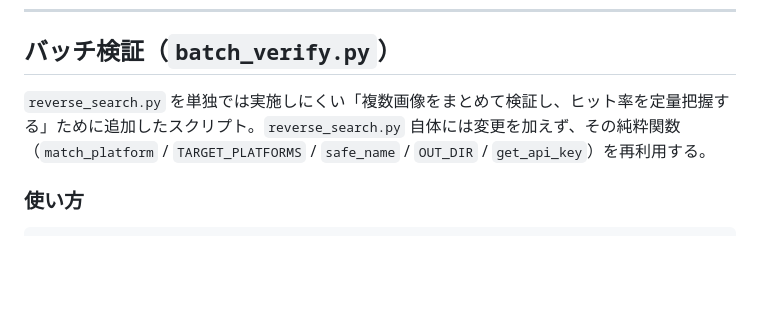
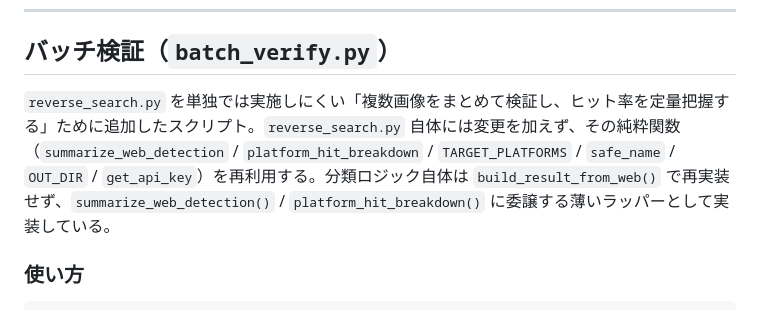
Before and after one commit to ops324/aimori, a Markdown page: poc/SPEC.md, the part around the change. GitHub-like rendering; blank space fills up the shorter version.

Commit message:
docs: batch_verify.pyの再利用関数リストの記載漏れを修正
reverse_search.pyの分類ロジック共有化に伴いimportが変わったが、
SPEC.md側の記載が古いままだったため反映。

Co-Authored-By: Claude Sonnet 4.6 <noreply@anthropic.com>

```diff
--- a/poc/SPEC.md
+++ b/poc/SPEC.md
@@ -237,7 +237,7 @@ python3 reverse_search.py --all image.jpg
 
 ## バッチ検証（`batch_verify.py`）
 
-`reverse_search.py` を単独では実施しにくい「複数画像をまとめて検証し、ヒット率を定量把握する」ために追加したスクリプト。`reverse_search.py` 自体には変更を加えず、その純粋関数（`match_platform` / `TARGET_PLATFORMS` / `safe_name` / `OUT_DIR` / `get_api_key`）を再利用する。
+`reverse_search.py` を単独では実施しにくい「複数画像をまとめて検証し、ヒット率を定量把握する」ために追加したスクリプト。`reverse_search.py` 自体には変更を加えず、その純粋関数（`summarize_web_detection` / `platform_hit_breakdown` / `TARGET_PLATFORMS` / `safe_name` / `OUT_DIR` / `get_api_key`）を再利用する。分類ロジック自体は `build_result_from_web()` で再実装せず、`summarize_web_detection()` / `platform_hit_breakdown()` に委譲する薄いラッパーとして実装している。
 
 ### 使い方
 
```
